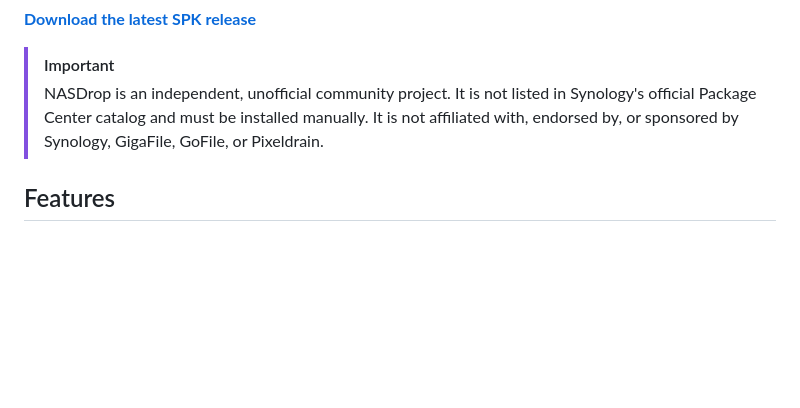
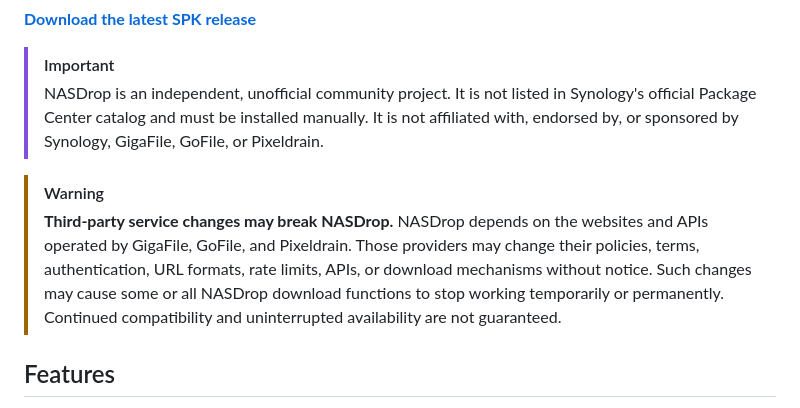
Before and after one commit to littleweirdlab0514-web/NASDROP, a Markdown page: README.md, the part around the change. GitHub-like rendering; blank space fills up the shorter version.

Commit message:
Document third-party compatibility risk

```diff
--- a/README.md
+++ b/README.md
@@ -11,6 +11,9 @@ NASDrop is a self-hosted personal download portal for Synology DSM. Paste a supp
 
 > [!IMPORTANT]
 > NASDrop is an independent, unofficial community project. It is not listed in Synology's official Package Center catalog and must be installed manually. It is not affiliated with, endorsed by, or sponsored by Synology, GigaFile, GoFile, or Pixeldrain.
+
+> [!WARNING]
+> **Third-party service changes may break NASDrop.** NASDrop depends on the websites and APIs operated by GigaFile, GoFile, and Pixeldrain. Those providers may change their policies, terms, authentication, URL formats, rate limits, APIs, or download mechanisms without notice. Such changes may cause some or all NASDrop download functions to stop working temporarily or permanently. Continued compatibility and uninterrupted availability are not guaranteed.
 
 ## Features
 
```
